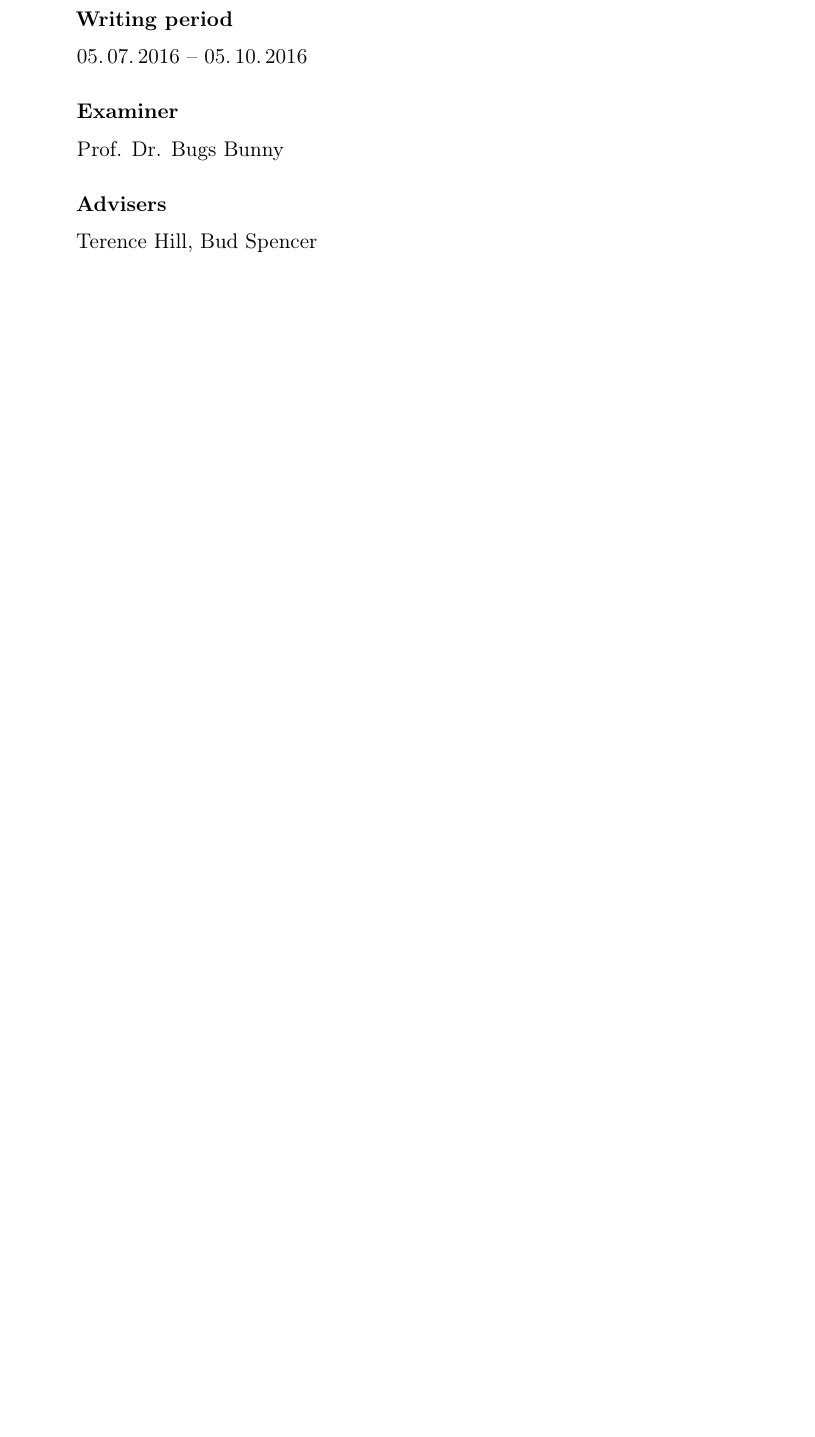
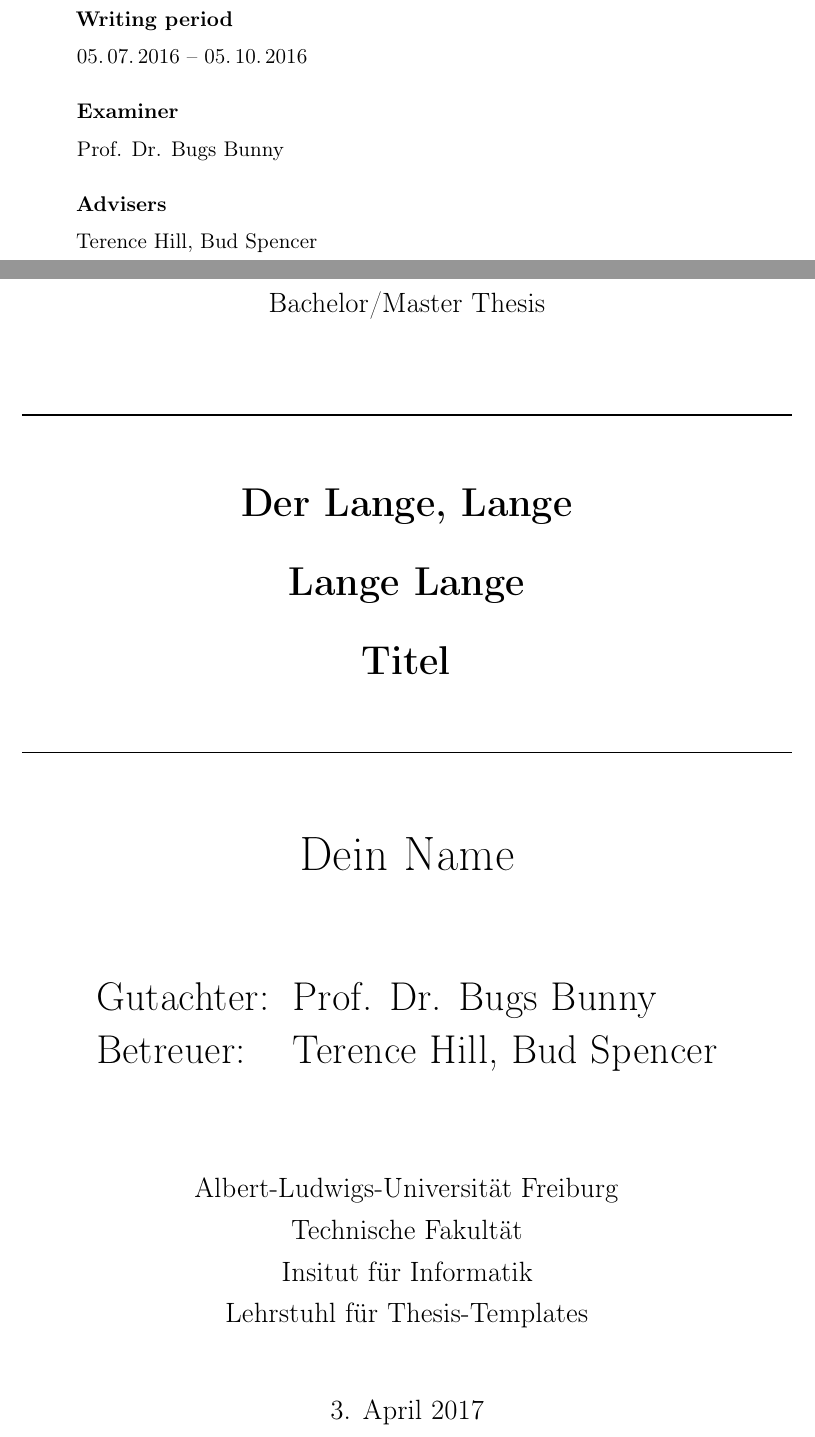
Before and after one commit to aerabi/lttt-report, a LaTeX thesis (thesis_main.tex, which reads chapters/0_0-titlepage_de.tex): part of page 2 of 36 before the commit and two parts of pages 2 and 3 of 38 after it, the two joined at a grey line, cut so that both start at the same text, the shorter picture padded with empty space. Compiled offline with pdfLaTeX.

Commit message:
Add german titlepage and other german specific things.

```diff
--- /dev/null
+++ b/chapters/0_0-titlepage_de.tex
@@ -0,0 +1,36 @@
+
+\begin{titlepage}
+\begin{center}
+
+\newcommand{\HorizontalLine}{\rule{\linewidth}{0.3mm}}
+
+{\Large Bachelor/Master Thesis}\\[1.3cm]
+
+
+% _____________________________________________________________________________
+\HorizontalLine \\[0.4cm]
+\begin{spacing}{3}
+    {\huge \bfseries Der Lange, Lange } \\
+    {\huge \bfseries Lange Lange} \\
+    {\huge \bfseries Titel}\\
+\end{spacing}
+\HorizontalLine \\[1.5cm]
+% _____________________________________________________________________________
+
+
+{\Huge Dein Name} \\[2cm]
+
+
+\begin{tabular}[hc]{>{\huge}l >{\huge}l}
+  Gutachter: & Prof. Dr. Bugs Bunny \\[0.3cm]
+  Betreuer: & Terence Hill, Bud Spencer \\[1.2cm]
+\end{tabular}
+\vfill  % move the following text to the bottom
+
+\Large {
+    Albert-Ludwigs-Universität Freiburg\\
+    Technische Fakultät\\
+    Insitut für Informatik\\
+    Lehrstuhl für Thesis-Templates\\[1cm]
+
+    3. April 2017
```
Also changed, not shown: thesis_main.tex (+8 -1 lines), chapters/0_0-titlepage_en.tex (renamed from chapters/0_0-titlepage.tex), chapters/0_0-titlepage_de.tex (16 more changed lines), 2 other files.
